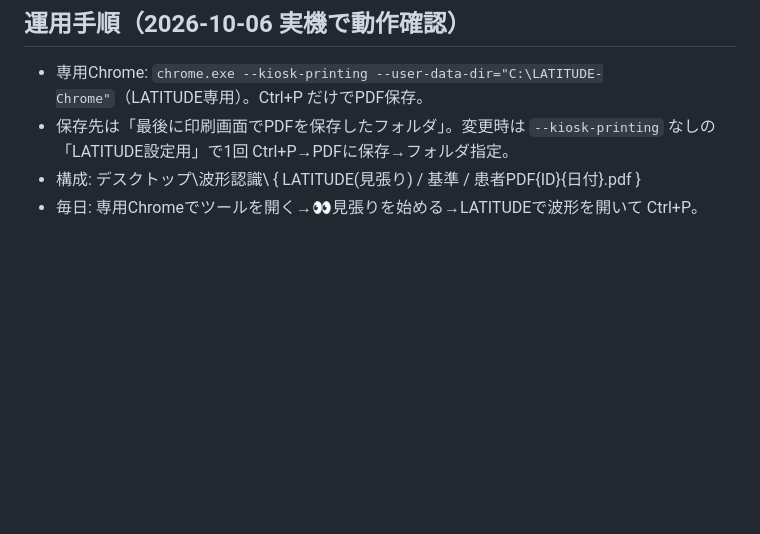
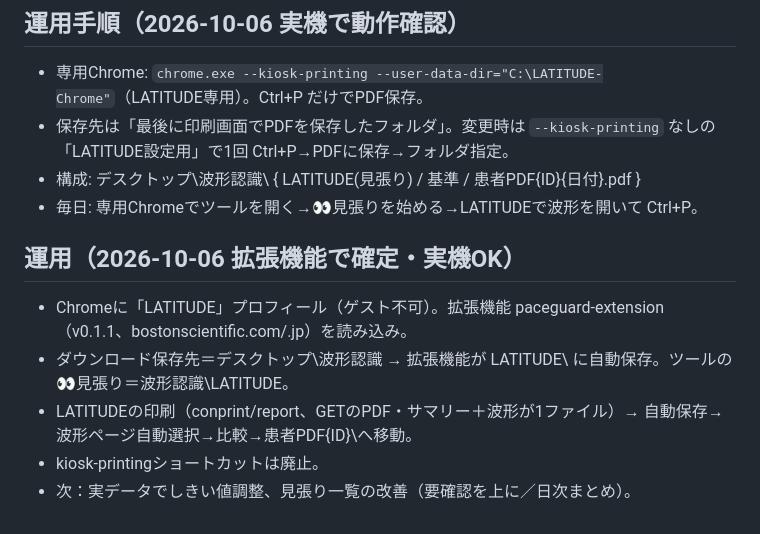
Before and after one commit to Hikari283/EPS, a Markdown page: NOTES.md, the part around the change. Drawn GitHub-style; blank space fills up the shorter version.

Commit message:
NOTES: record extension-based operating procedure
Co-Authored-By: Claude Opus 5.5 <noreply@anthropic.com>
Claude-Session: https://claude.ai/code/session_01E6m9UmRzoC4dBe2vGio5uk

```diff
--- a/NOTES.md
+++ b/NOTES.md
@@ -251,3 +251,10 @@ USBで持ち運ぶ場合、**常に「最後に編集した方が最新」**。
 - 保存先は「最後に印刷画面でPDFを保存したフォルダ」。変更時は `--kiosk-printing` なしの「LATITUDE設定用」で1回 Ctrl+P→PDFに保存→フォルダ指定。
 - 構成: デスクトップ\波形認識\ { LATITUDE(見張り) / 基準 / 患者PDF\{ID}\{日付}.pdf }
 - 毎日: 専用Chromeでツールを開く→👀見張りを始める→LATITUDEで波形を開いて Ctrl+P。
+
+## 運用（2026-10-06 拡張機能で確定・実機OK）
+- Chromeに「LATITUDE」プロフィール（ゲスト不可）。拡張機能 paceguard-extension（v0.1.1、bostonscientific.com/.jp）を読み込み。
+- ダウンロード保存先＝デスクトップ\波形認識 → 拡張機能が LATITUDE\ に自動保存。ツールの👀見張り＝波形認識\LATITUDE。
+- LATITUDEの印刷（conprint/report、GETのPDF・サマリー＋波形が1ファイル）→ 自動保存→波形ページ自動選択→比較→患者PDF\{ID}\へ移動。
+- kiosk-printingショートカットは廃止。
+- 次：実データでしきい値調整、見張り一覧の改善（要確認を上に／日次まとめ）。
```
